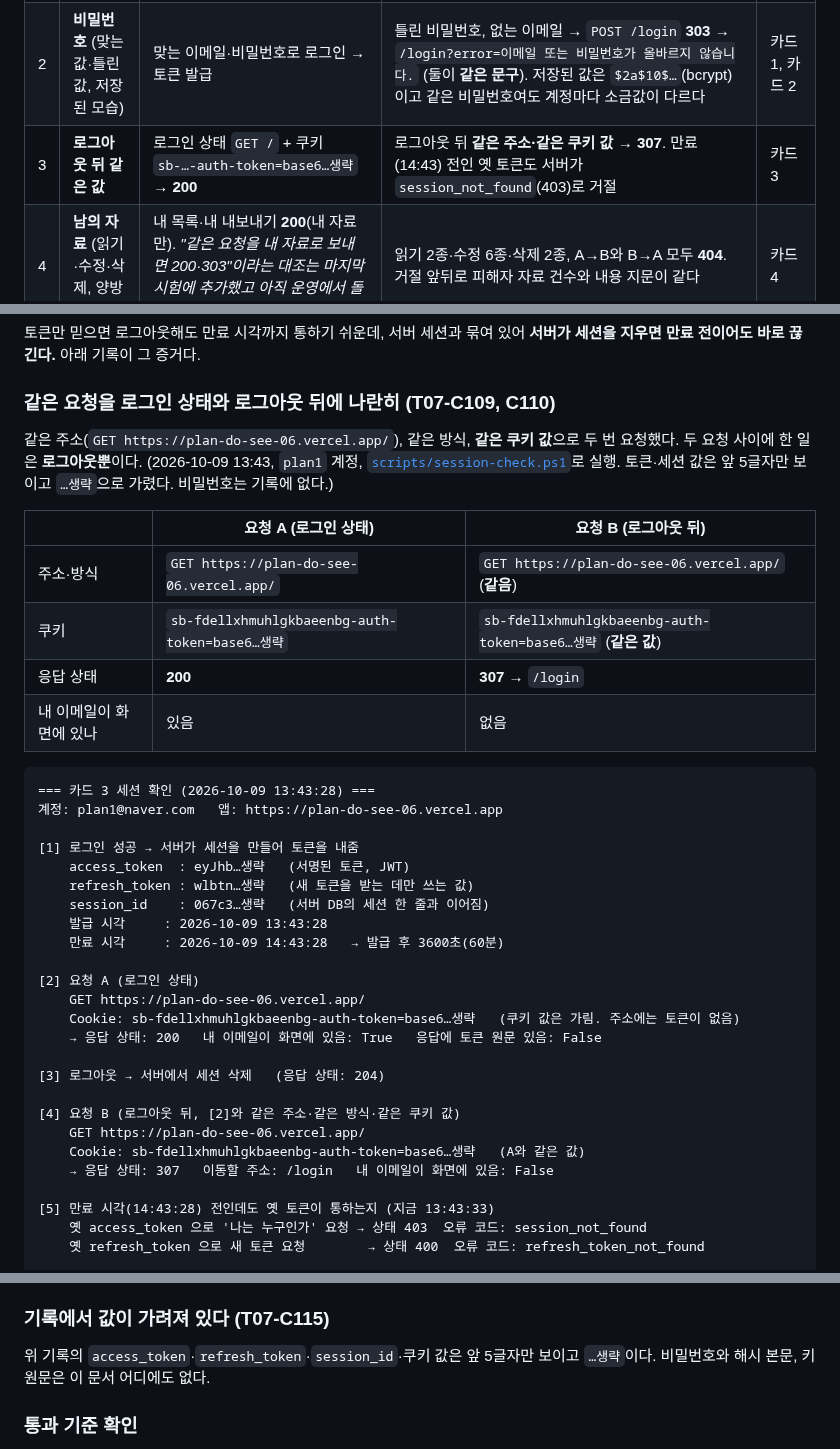
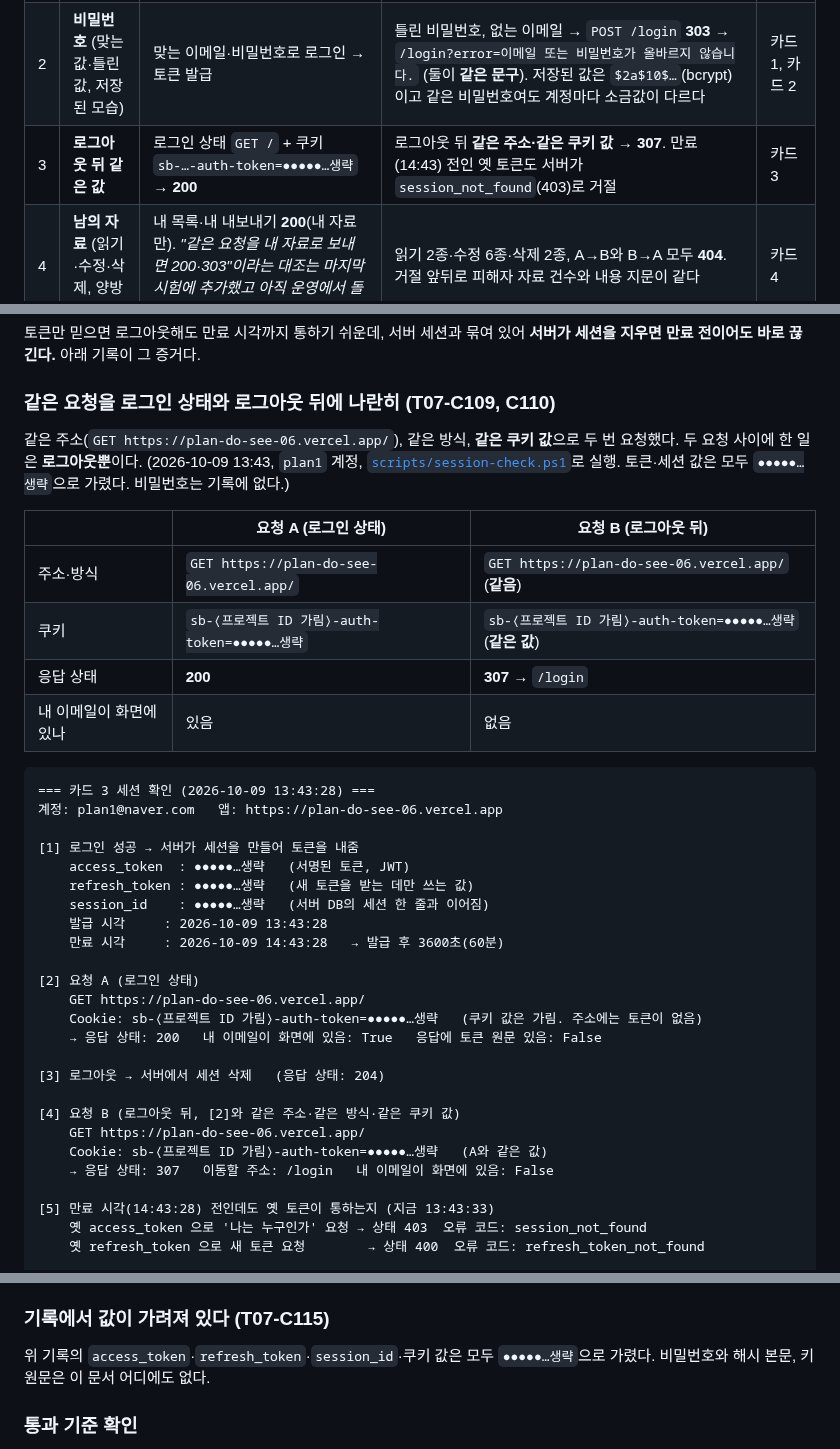
Before and after one commit to terran1234/plan-do-see-06, a Markdown page: README.md, 3 parts joined by grey strips. Rendered like a GitHub page.

Commit message:
카드 5: 화면 합계 대조, 계정 삭제 안내 캡처, 토큰·프로젝트 ID 가림

```diff
--- a/README.md
+++ b/README.md
@@ -36,7 +36,7 @@
 |---|---|---|---|---|
 | 1 | **로그인 없이 자료 화면** | 로그인 상태 `GET /` → **200**, 내 이메일이 화면에 있음 | 쿠키 없이 `GET /` → **307** → `/login`, `GET /api/export` → **401** | 카드 1, 카드 3 요청 A |
 | 2 | **비밀번호** (맞는 값·틀린 값, 저장된 모습) | 맞는 이메일·비밀번호로 로그인 → 토큰 발급 | 틀린 비밀번호, 없는 이메일 → `POST /login` **303** → `/login?error=이메일 또는 비밀번호가 올바르지 않습니다.` (둘이 **같은 문구**). 저장된 값은 `$2a$10$…`(bcrypt)이고 같은 비밀번호여도 계정마다 소금값이 다르다 | 카드 1, 카드 2 |
-| 3 | **로그아웃 뒤 같은 값** | 로그인 상태 `GET /` + 쿠키 `sb-…-auth-token=base6…생략` → **200** | 로그아웃 뒤 **같은 주소·같은 쿠키 값** → **307**. 만료(14:43) 전인 옛 토큰도 서버가 `session_not_found`(403)로 거절 | 카드 3 |
+| 3 | **로그아웃 뒤 같은 값** | 로그인 상태 `GET /` + 쿠키 `sb-…-auth-token=●●●●●…생략` → **200** | 로그아웃 뒤 **같은 주소·같은 쿠키 값** → **307**. 만료(14:43) 전인 옛 토큰도 서버가 `session_not_found`(403)로 거절 | 카드 3 |
 | 4 | **남의 자료** (읽기·수정·삭제, 양방향) | 내 목록·내 내보내기 **200**(내 자료만). *"같은 요청을 내 자료로 보내면 200·303"이라는 대조는 마지막 시험에 추가했고 아직 운영에서 돌리지 않았다* | 읽기 2종·수정 6종·삭제 2종, A→B와 B→A 모두 **404**. 거절 앞뒤로 피해자 자료 건수와 내용 지문이 같다 | 카드 4 |
 | 5 | **목록에 남의 자료가 안 섞임** | 내 목록과 내 내보내기에 **내 자료만** (계획 번호가 모두 내 소유) | 주소·헤더·본문에 남의 계정 번호를 적어 보내도 남의 번호 **0개**. 로그인 없이는 **401** | 카드 4 |
 
@@ -276,12 +276,12 @@ DB의 `auth.users.encrypted_password`에서 **앞 29글자(방식·비용·소
 토큰만 믿으면 로그아웃해도 만료 시각까지 통하기 쉬운데, 서버 세션과 묶여 있어 **서버가 세션을 지우면 만료 전이어도 바로 끊긴다.** 아래 기록이 그 증거다.
 
 ### 같은 요청을 로그인 상태와 로그아웃 뒤에 나란히 (T07-C109, C110)
-같은 주소(`GET https://plan-do-see-06.vercel.app/`), 같은 방식, **같은 쿠키 값**으로 두 번 요청했다. 두 요청 사이에 한 일은 **로그아웃뿐**이다. (2026-10-09 13:43, `plan1` 계정, [`scripts/session-check.ps1`](scripts/session-check.ps1)로 실행. 토큰·세션 값은 앞 5글자만 보이고 `…생략`으로 가렸다. 비밀번호는 기록에 없다.)
+같은 주소(`GET https://plan-do-see-06.vercel.app/`), 같은 방식, **같은 쿠키 값**으로 두 번 요청했다. 두 요청 사이에 한 일은 **로그아웃뿐**이다. (2026-10-09 13:43, `plan1` 계정, [`scripts/session-check.ps1`](scripts/session-check.ps1)로 실행. 토큰·세션 값은 모두 `●●●●●…생략`으로 가렸다. 비밀번호는 기록에 없다.)
 
 | | 요청 A (로그인 상태) | 요청 B (로그아웃 뒤) |
 |---|---|---|
 | 주소·방식 | `GET https://plan-do-see-06.vercel.app/` | `GET https://plan-do-see-06.vercel.app/` (**같음**) |
-| 쿠키 | `sb-fdellxhmuhlgkbaeenbg-auth-token=base6…생략` | `sb-fdellxhmuhlgkbaeenbg-auth-token=base6…생략` (**같은 값**) |
+| 쿠키 | `sb-⟨프로젝트 ID 가림⟩-auth-token=●●●●●…생략` | `sb-⟨프로젝트 ID 가림⟩-auth-token=●●●●●…생략` (**같은 값**) |
 | 응답 상태 | **200** | **307** → `/login` |
 | 내 이메일이 화면에 있나 | 있음 | 없음 |
 
@@ -290,22 +290,22 @@ DB의 `auth.users.encrypted_password`에서 **앞 29글자(방식·비용·소
 계정: plan1@naver.com   앱: https://plan-do-see-06.vercel.app
 
 [1] 로그인 성공 → 서버가 세션을 만들어 토큰을 내줌
-    access_token  : eyJhb…생략   (서명된 토큰, JWT)
-    refresh_token : wlbtn…생략   (새 토큰을 받는 데만 쓰는 값)
-    session_id    : 067c3…생략   (서버 DB의 세션 한 줄과 이어짐)
+    access_token  : ●●●●●…생략   (서명된 토큰, JWT)
+    refresh_token : ●●●●●…생략   (새 토큰을 받는 데만 쓰는 값)
+    session_id    : ●●●●●…생략   (서버 DB의 세션 한 줄과 이어짐)
     발급 시각     : 2026-10-09 13:43:28
     만료 시각     : 2026-10-09 14:43:28   → 발급 후 3600초(60분)
 
 [2] 요청 A (로그인 상태)
     GET https://plan-do-see-06.vercel.app/
-    Cookie: sb-fdellxhmuhlgkbaeenbg-auth-token=base6…생략   (쿠키 값은 가림. 주소에는 토큰이 없음)
+    Cookie: sb-⟨프로젝트 ID 가림⟩-auth-token=●●●●●…생략   (쿠키 값은 가림. 주소에는 토큰이 없음)
     → 응답 상태: 200   내 이메일이 화면에 있음: True   응답에 토큰 원문 있음: False
 
 [3] 로그아웃 → 서버에서 세션 삭제   (응답 상태: 204)
 
 [4] 요청 B (로그아웃 뒤, [2]와 같은 주소·같은 방식·같은 쿠키 값)
     GET https://plan-do-see-06.vercel.app/
-    Cookie: sb-fdellxhmuhlgkbaeenbg-auth-token=base6…생략   (A와 같은 값)
+    Cookie: sb-⟨프로젝트 ID 가림⟩-auth-token=●●●●●…생략   (A와 같은 값)
     → 응답 상태: 307   이동할 주소: /login   내 이메일이 화면에 있음: False
 
 [5] 만료 시각(14:43:28) 전인데도 옛 토큰이 통하는지 (지금 13:43:33)
@@ -349,7 +349,7 @@ DB의 `auth.users.encrypted_password`에서 **앞 29글자(방식·비용·소
 - **비밀번호 변경**: 이 앱에는 비밀번호를 바꾸는 화면이 없어서 **확인하지 못했다.** (기준이 "바꾸거나 로그아웃하면"이라 로그아웃으로 확인했다.)
 
 ### 기록에서 값이 가려져 있다 (T07-C115)
-위 기록의 `access_token`·`refresh_token`·`session_id`·쿠키 값은 앞 5글자만 보이고 `…생략`이다. 비밀번호와 해시 본문, 키 원문은 이 문서 어디에도 없다.
+위 기록의 `access_token`·`refresh_token`·`session_id`·쿠키 값은 모두 `●●●●●…생략`으로 가렸다. 비밀번호와 해시 본문, 키 원문은 이 문서 어디에도 없다.
 
 ### 통과 기준 확인
 - [x] T07-C108 무엇으로 사람을 알아보는지 적혀 있다 — 서버 세션에 묶인 서명 토큰
```
Also changed, not shown: other parts of README.md (+10 -3 lines), docs/v3/05-4-day5-daily-table.png (added), docs/v3/05-5-account-delete.png (added).
